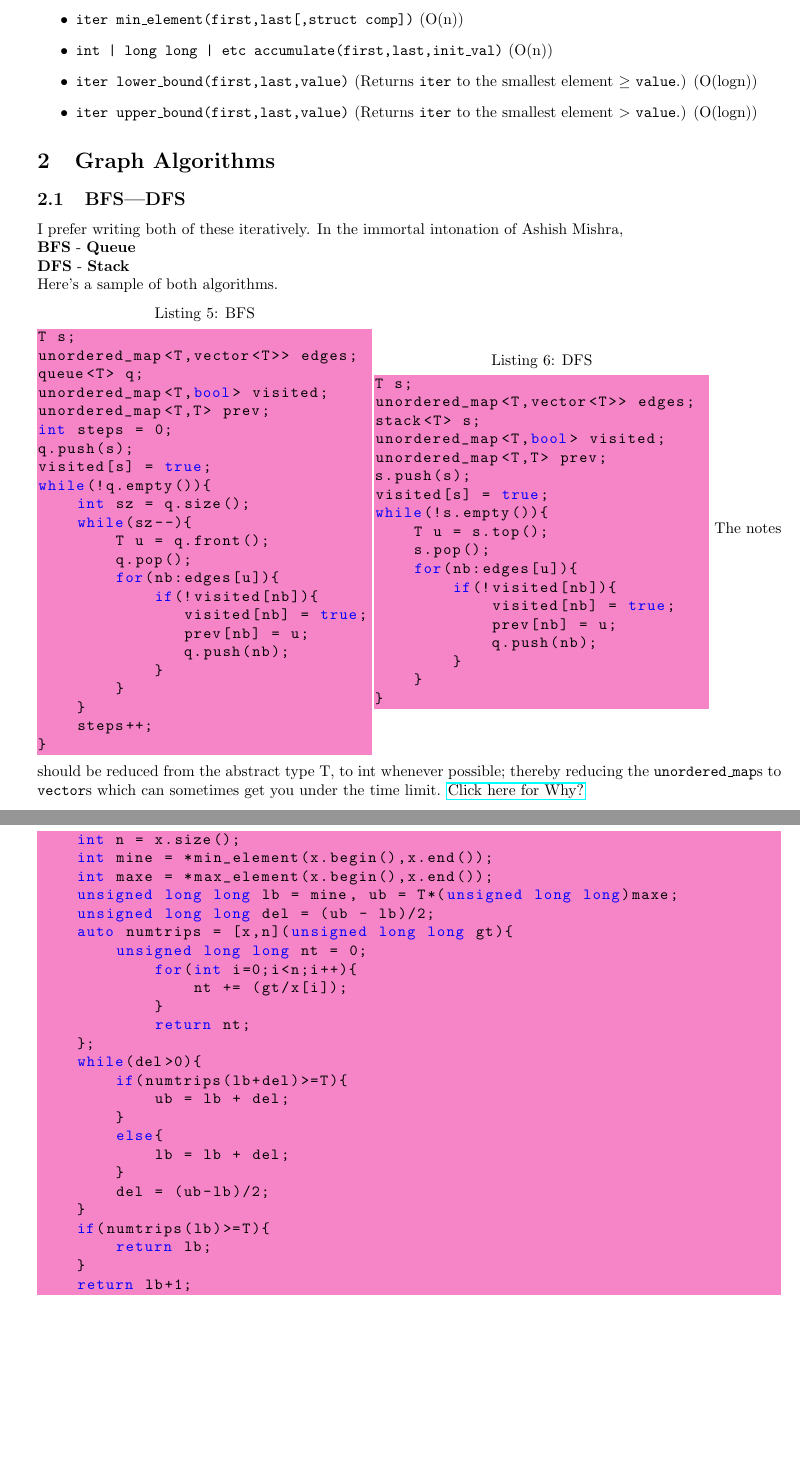
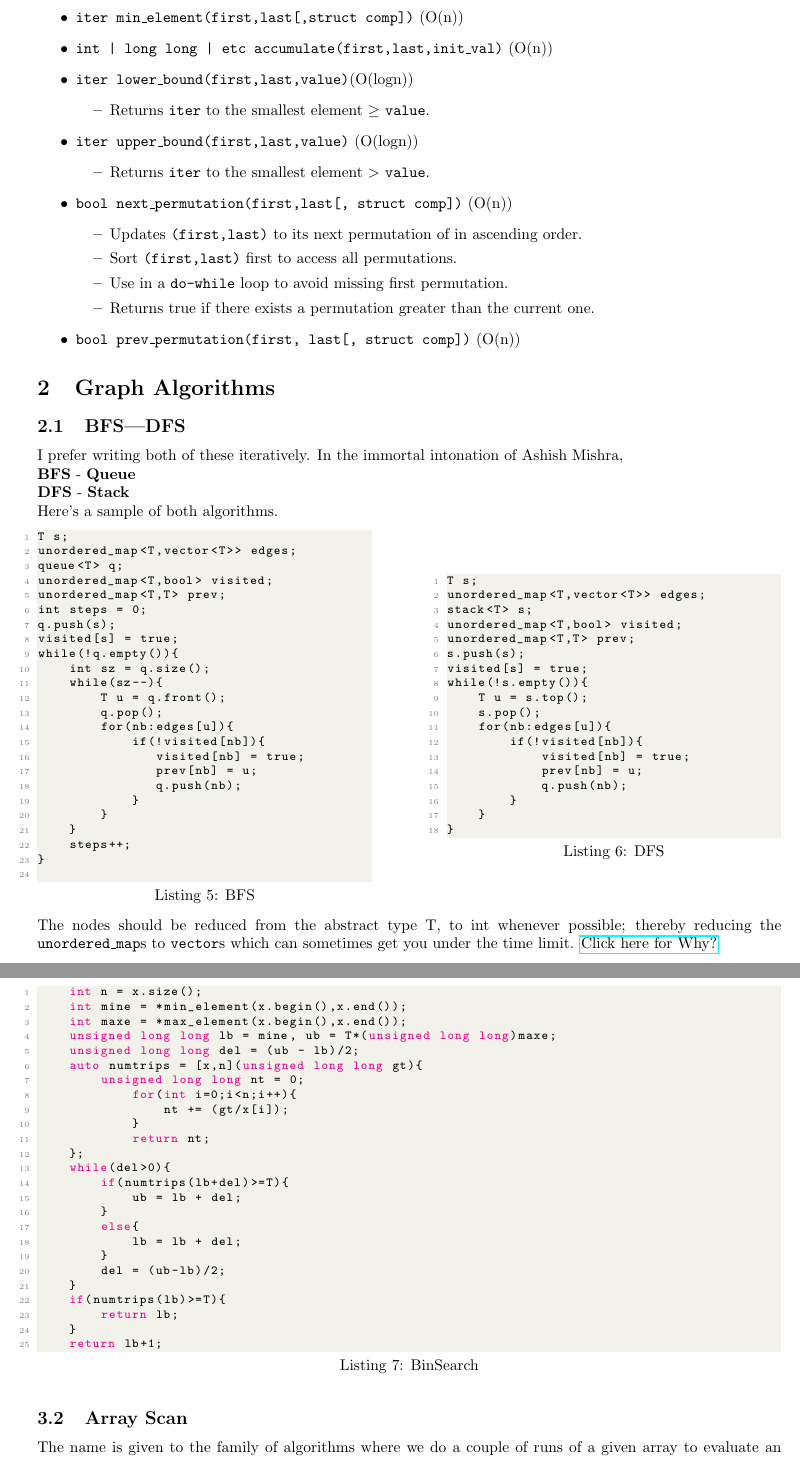
Before and after one commit to hardik-rajpal/notes, a LaTeX document (cp/notes.tex): two parts of pages 3 and 4 of 4, joined at a grey line, cut so that both start at the same text, the shorter picture padded with empty space. Compiled offline with pdfLaTeX.

Commit message:
next perm incp

```diff
--- a/cp/notes.tex
+++ b/cp/notes.tex
@@ -72,8 +90,22 @@ Note: \texttt{iter} denotes the iterator return type. \texttt{first} and \texttt
     \citem{iter max\_element(first,last[,struct comp])} (O(n))
     \citem{iter min\_element(first,last[,struct comp])} (O(n))
     \citem{int | long long | etc accumulate(first,last,init\_val)} (O(n))
-    \citem{iter lower\_bound(first,last,value)} (Returns \texttt{iter} to the smallest element $\geq$ \texttt{value}.) (O(logn))
-    \citem{iter upper\_bound(first,last,value)} (Returns \texttt{iter} to the smallest element $>$ \texttt{value}.) (O(logn))
+    \citem{iter lower\_bound(first,last,value)}(O(logn))
+    \begin{itemize}
+        \item Returns \texttt{iter} to the smallest element $\geq$ \texttt{value}.
+    \end{itemize}
+    \citem{iter upper\_bound(first,last,value)} (O(logn))
+    \begin{itemize}
+        \item Returns \texttt{iter} to the smallest element $>$ \texttt{value}.
+    \end{itemize}
+    \citem{bool next\_permutation(first,last[, struct comp])} (O(n))
+    \begin{itemize}
+        \item Updates \texttt{(first,last)} to its next permutation of in ascending order.
+        \item Sort \texttt{(first,last)} first to access all permutations.
+        \item Use in a \texttt{do-while} loop to avoid missing first permutation.
+        \item Returns true if there exists a permutation greater than the current one.
+    \end{itemize}
+    \citem{bool prev\_permutation(first, last[, struct comp])} (O(n))
 \end{itemize}
 \section{Graph Algorithms}
 \subsection{BFS|DFS}
@@ -130,8 +162,8 @@ while(!s.empty()){
     }
 }
 \end{lstlisting}
-\end{minipage}
-The notes should be reduced from the abstract type T, to
+\end{minipage}\\
+The nodes should be reduced from the abstract type T, to
 int whenever possible; thereby reducing the
 \texttt{unordered\_map}s to \texttt{vector}s which can
 sometimes get you under the time limit.
@@ -182,3 +214,7 @@ The binary search algorithm is:
     }
     return lb+1;
 \end{lstlisting}
+\subsection{Array Scan}
+The name is given to the family of algorithms where we do a couple of runs of a given array to evaluate an attribute. Approaches involving subarrays can be dealt with using to two indices \texttt{s} and \texttt{e}. Things to note:
+\begin{itemize}
+    \item Edge cases are possible at the start or end.
```
Also changed, not shown: cp/notes.pdf, cp/notes.tex (34 more changed lines), 7 other files.
